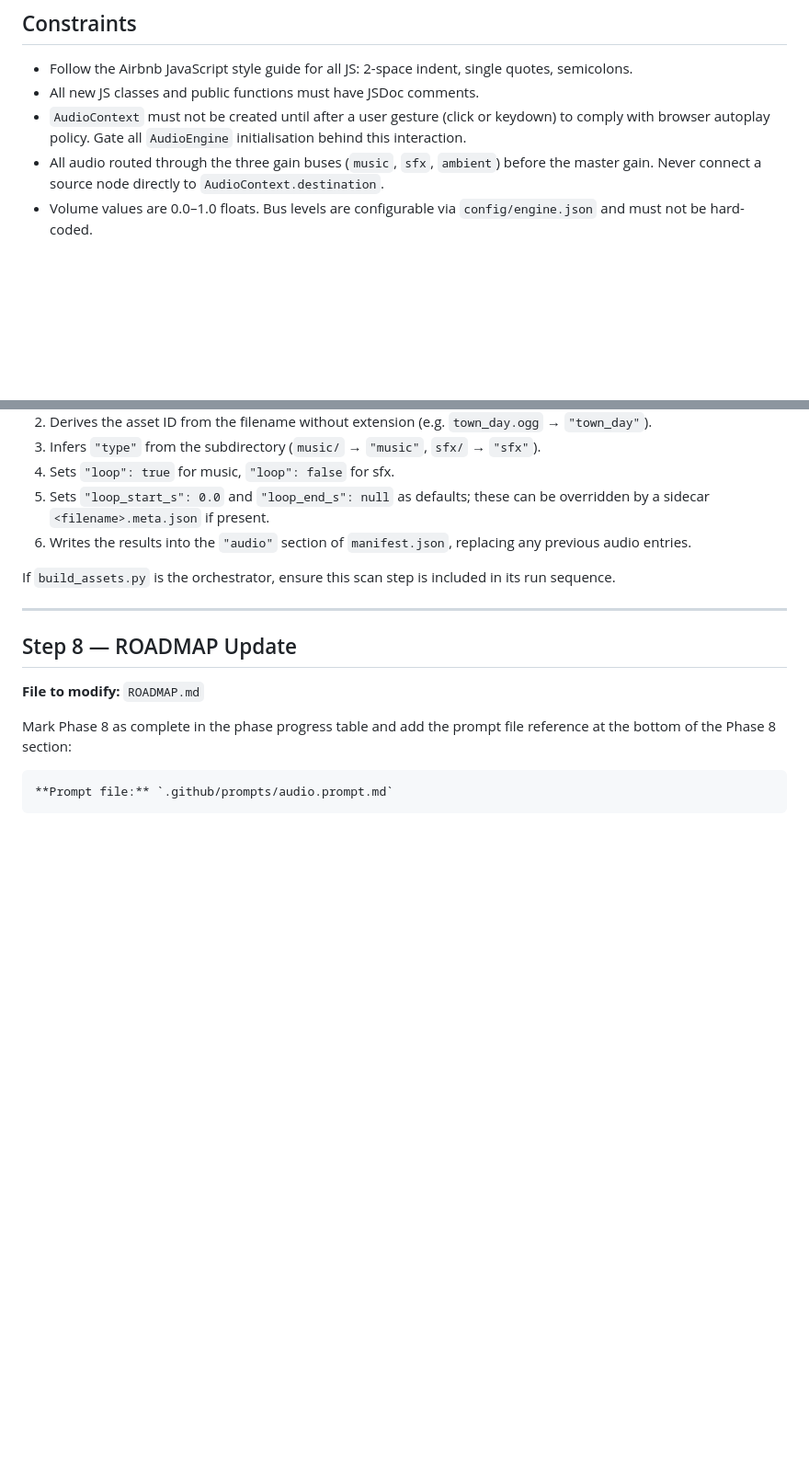
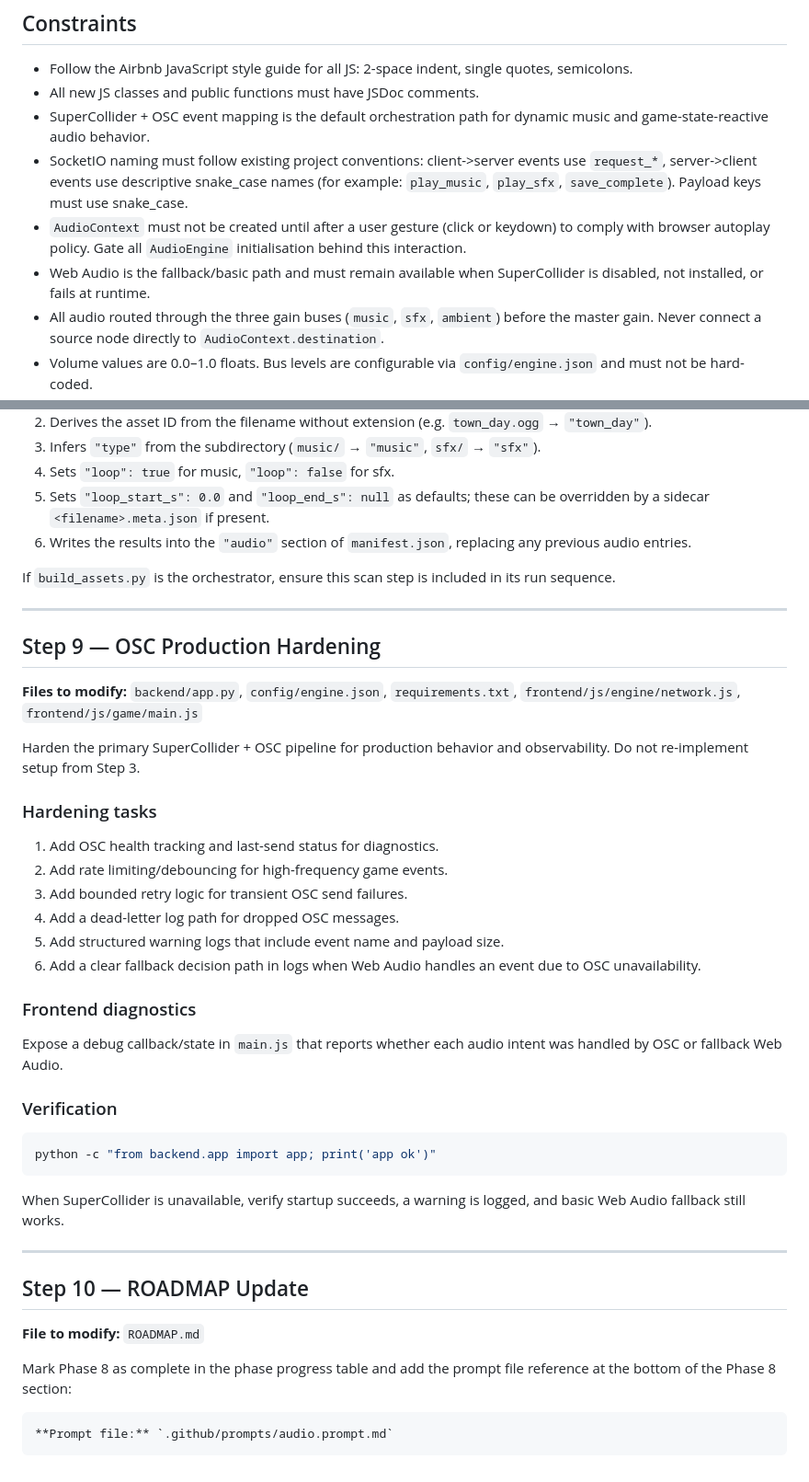
Before and after one commit to araraxia/Untitled, a Markdown page: .github/prompts/audio.prompt.md, 2 parts joined by grey strips. Shown at 92% size. Drawn GitHub-style; blank space fills up the shorter version.

Commit message:
Overcomplicate the audio engine
Co-authored-by: Copilot <copilot@github.com>

````diff
--- a/.github/prompts/audio.prompt.md
+++ b/.github/prompts/audio.prompt.md
@@ -53,9 +58,17 @@ Read these files before writing any code:
 - Follow the Airbnb JavaScript style guide for all JS: 2-space indent,
   single quotes, semicolons.
 - All new JS classes and public functions must have JSDoc comments.
+- SuperCollider + OSC event mapping is the default orchestration path
+  for dynamic music and game-state-reactive audio behavior.
+- SocketIO naming must follow existing project conventions:
+  client->server events use `request_*`, server->client events use
+  descriptive snake_case names (for example: `play_music`,
+  `play_sfx`, `save_complete`). Payload keys must use snake_case.
 - `AudioContext` must not be created until after a user gesture (click
   or keydown) to comply with browser autoplay policy. Gate all
   `AudioEngine` initialisation behind this interaction.
+- Web Audio is the fallback/basic path and must remain available when
+  SuperCollider is disabled, not installed, or fails at runtime.
 - All audio routed through the three gain buses (`music`, `sfx`,
   `ambient`) before the master gain. Never connect a source node
   directly to `AudioContext.destination`.
@@ -440,7 +430,42 @@ included in its run sequence.
 
 ---
 
-## Step 8 — ROADMAP Update
+## Step 9 — OSC Production Hardening
+
+**Files to modify:** `backend/app.py`, `config/engine.json`,
+`requirements.txt`, `frontend/js/engine/network.js`,
+`frontend/js/game/main.js`
+
+Harden the primary SuperCollider + OSC pipeline for production behavior
+and observability. Do not re-implement setup from Step 3.
+
+### Hardening tasks
+
+1. Add OSC health tracking and last-send status for diagnostics.
+2. Add rate limiting/debouncing for high-frequency game events.
+3. Add bounded retry logic for transient OSC send failures.
+4. Add a dead-letter log path for dropped OSC messages.
+5. Add structured warning logs that include event name and payload size.
+6. Add a clear fallback decision path in logs when Web Audio handles an
+   event due to OSC unavailability.
+
+### Frontend diagnostics
+
+Expose a debug callback/state in `main.js` that reports whether each
+audio intent was handled by OSC or fallback Web Audio.
+
+### Verification
+
+```bash
+python -c "from backend.app import app; print('app ok')"
+```
+
+When SuperCollider is unavailable, verify startup succeeds, a warning is
+logged, and basic Web Audio fallback still works.
+
+---
+
+## Step 10 — ROADMAP Update
 
 **File to modify:** `ROADMAP.md`
 
````
Also changed, not shown: other parts of .github/prompts/audio.prompt.md (+130 -148 lines), ROADMAP.md (+10 -1 lines).
